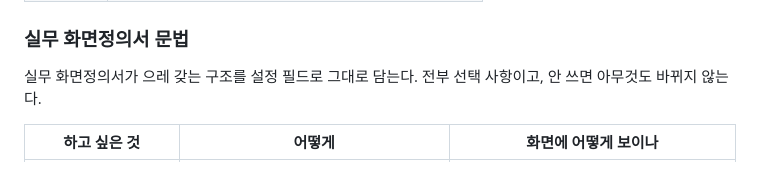
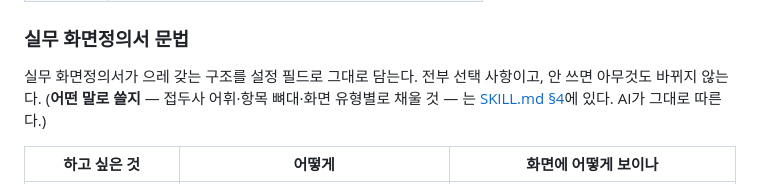
Before and after one commit to charmisuk/screenspec, a Markdown page: README.md, the part around the change. Rendered like a GitHub page.

```diff
--- a/README.md
+++ b/README.md
@@ -154,6 +154,7 @@ Next.js(App Router) 적용법은 [SKILL.md](SKILL.md)에 스니펫이 있다.
 ### 실무 화면정의서 문법
 
 실무 화면정의서가 으레 갖는 구조를 설정 필드로 그대로 담는다. 전부 선택 사항이고, 안 쓰면 아무것도 바뀌지 않는다.
+(**어떤 말로 쓸지** — 접두사 어휘·항목 뼈대·화면 유형별로 채울 것 — 는 [SKILL.md §4](SKILL.md)에 있다. AI가 그대로 따른다.)
 
 | 하고 싶은 것 | 어떻게 | 화면에 어떻게 보이나 |
 |---|---|---|
```
Also changed, not shown: SKILL.md (+53 -2 lines).
